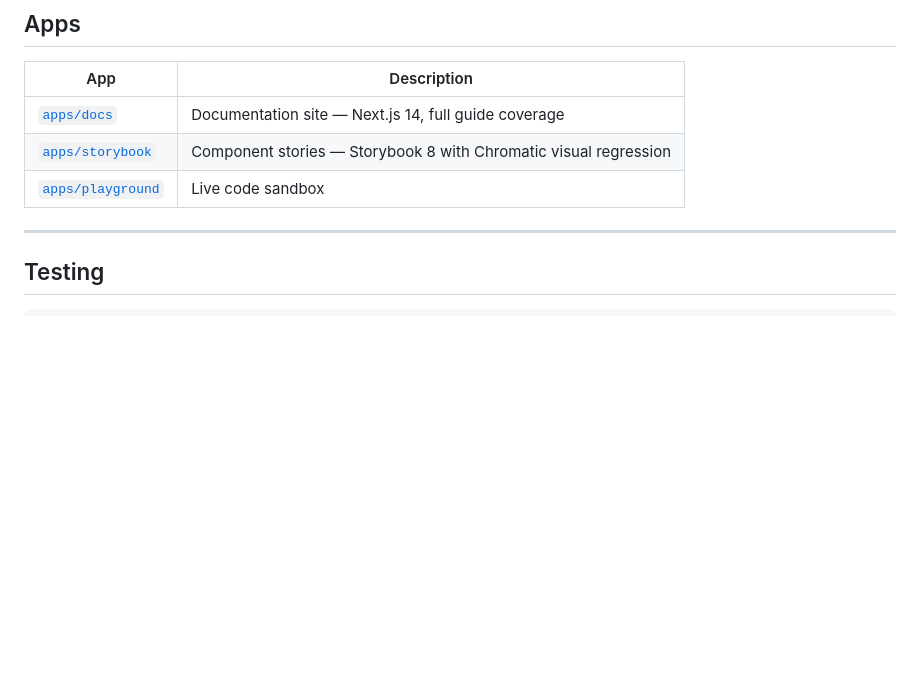
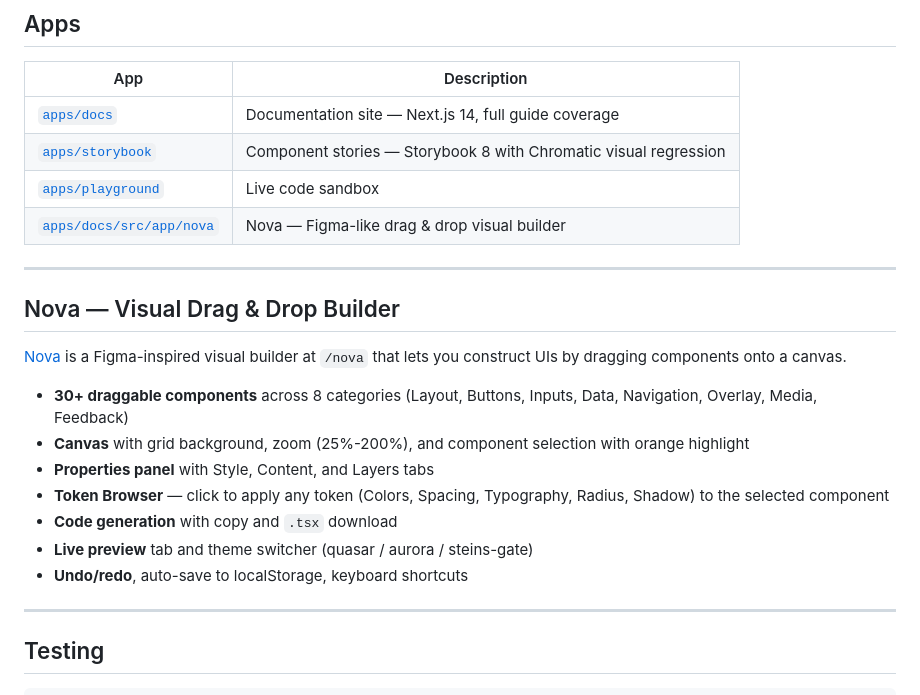
Before and after one commit to stareezy-1/stareezy-ui, a Markdown page: README.md, the part around one of its changes. GitHub-like rendering; blank space fills up the shorter version.

```diff
--- a/README.md
+++ b/README.md
@@ -369,6 +408,21 @@ pnpm run release            # build → publish to npm
 | [`apps/docs`](./apps/docs)             | Documentation site — Next.js 14, full guide coverage             |
 | [`apps/storybook`](./apps/storybook)   | Component stories — Storybook 8 with Chromatic visual regression |
 | [`apps/playground`](./apps/playground) | Live code sandbox                                                |
+| [`apps/docs/src/app/nova`](./apps/docs/src/app/nova) | Nova — Figma-like drag & drop visual builder                     |
+
+---
+
+## Nova — Visual Drag & Drop Builder
+
+[Nova](./apps/docs/src/app/nova) is a Figma-inspired visual builder at `/nova` that lets you construct UIs by dragging components onto a canvas.
+
+- **30+ draggable components** across 8 categories (Layout, Buttons, Inputs, Data, Navigation, Overlay, Media, Feedback)
+- **Canvas** with grid background, zoom (25%-200%), and component selection with orange highlight
+- **Properties panel** with Style, Content, and Layers tabs
+- **Token Browser** — click to apply any token (Colors, Spacing, Typography, Radius, Shadow) to the selected component
+- **Code generation** with copy and `.tsx` download
+- **Live preview** tab and theme switcher (quasar / aurora / steins-gate)
+- **Undo/redo**, auto-save to localStorage, keyboard shortcuts
 
 ---
 
```
Also changed, not shown: other parts of README.md (+39 -0 lines).
